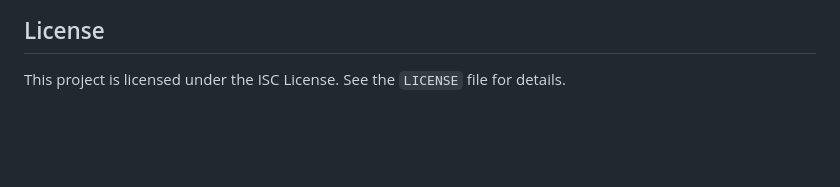
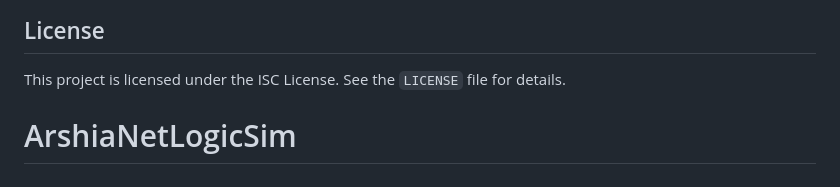
Before and after one commit to ArshiaS1381/ArshiaNetLogicSim, a Markdown page: README.md, the part around the change. Drawn GitHub-style; blank space fills up the shorter version.

```diff
--- a/README.md
+++ b/README.md
@@ -175,3 +175,4 @@ Contributions are welcome! Please feel free to submit a pull request or open an
 ## License
 
 This project is licensed under the ISC License. See the `LICENSE` file for details.
+# ArshiaNetLogicSim
```
